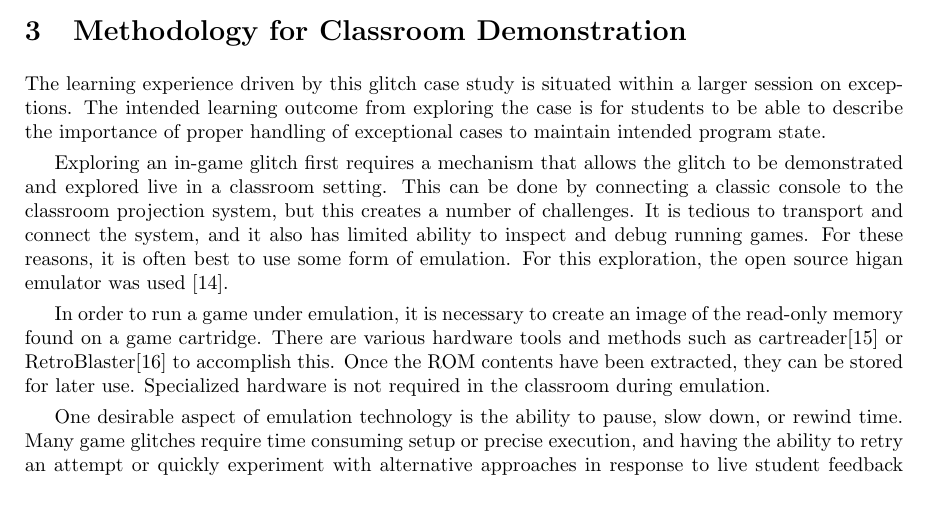
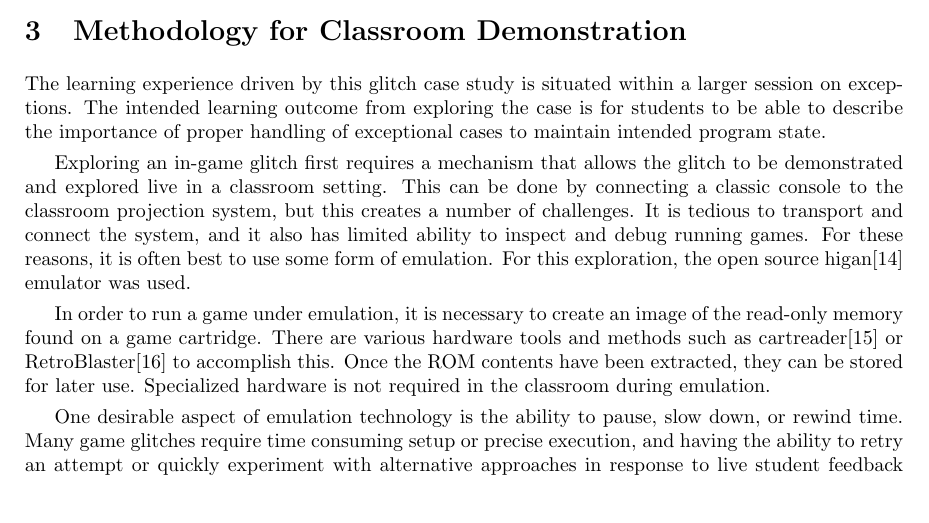
Before and after one commit to jncraton/glitch-case-studies, a LaTeX paper (main.tex): part of page 2 of 7, cut so that both start at the same text. Compiled offline with pdfLaTeX.

Commit message:
Move higan citation

```diff
--- a/main.tex
+++ b/main.tex
@@ -47,7 +47,7 @@ Kolb identified that true learning happens when we encounter a new experience, r
 
 The learning experience driven by this glitch case study is situated within a larger session on exceptions. The intended learning outcome from exploring the case is for students to be able to describe the importance of proper handling of exceptional cases to maintain intended program state.
 
-Exploring an in-game glitch first requires a mechanism that allows the glitch to be demonstrated and explored live in a classroom setting. This can be done by connecting a classic console to the classroom projection system, but this creates a number of challenges. It is tedious to transport and connect the system, and it also has limited ability to inspect and debug running games. For these reasons, it is often best to use some form of emulation. For this exploration, the open source higan emulator was used \cite{ginder2004higan}.
+Exploring an in-game glitch first requires a mechanism that allows the glitch to be demonstrated and explored live in a classroom setting. This can be done by connecting a classic console to the classroom projection system, but this creates a number of challenges. It is tedious to transport and connect the system, and it also has limited ability to inspect and debug running games. For these reasons, it is often best to use some form of emulation. For this exploration, the open source higan\cite{ginder2004higan}  emulator was used.
 
 In order to run a game under emulation, it is necessary to create an image of the read-only memory found on a game cartridge. There are various hardware tools and methods such as cartreader\cite{sanni_cartreader} or RetroBlaster\cite{retroblaster} to accomplish this. Once the ROM contents have been extracted, they can be stored for later use. Specialized hardware is not required in the classroom during emulation.
 
```
